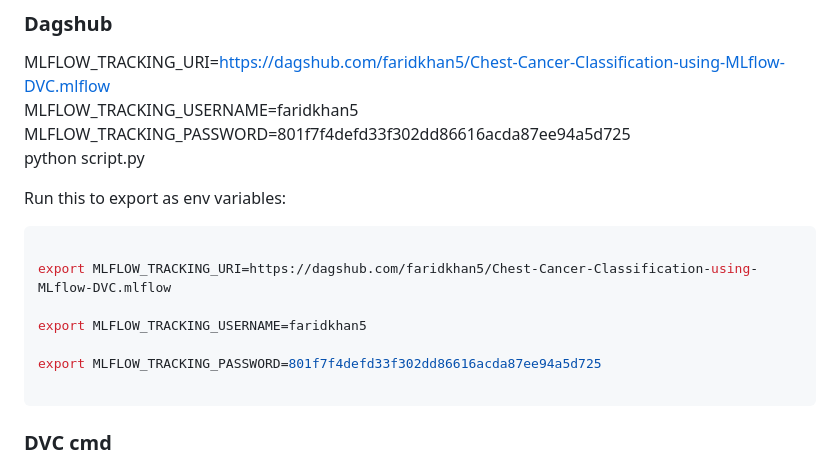
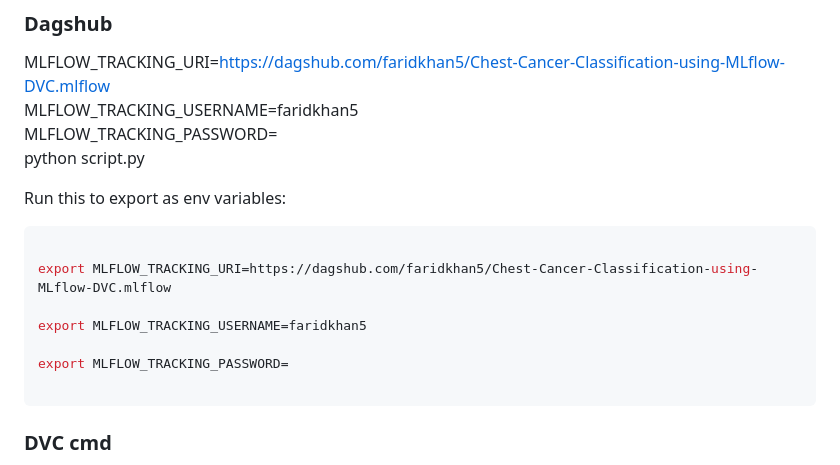
Before and after one commit to faridkhan5/Chest-Cancer-Classification-using-MLflow-DVC, a Markdown page: README.md, the part around the change. GitHub-like rendering.

````diff
--- a/README.md
+++ b/README.md
@@ -38,7 +38,7 @@ This project leverages the VGG-16 CNN model to classify chest cancer from medica
 
 MLFLOW_TRACKING_URI=https://dagshub.com/faridkhan5/Chest-Cancer-Classification-using-MLflow-DVC.mlflow \
 MLFLOW_TRACKING_USERNAME=faridkhan5 \
-MLFLOW_TRACKING_PASSWORD=801f7f4defd33f302dd86616acda87ee94a5d725 \
+MLFLOW_TRACKING_PASSWORD= \
 python script.py
 
 Run this to export as env variables:
@@ -49,7 +49,7 @@ export MLFLOW_TRACKING_URI=https://dagshub.com/faridkhan5/Chest-Cancer-Classific
 
 export MLFLOW_TRACKING_USERNAME=faridkhan5
 
-export MLFLOW_TRACKING_PASSWORD=801f7f4defd33f302dd86616acda87ee94a5d725
+export MLFLOW_TRACKING_PASSWORD=
 
 ```
 
````
